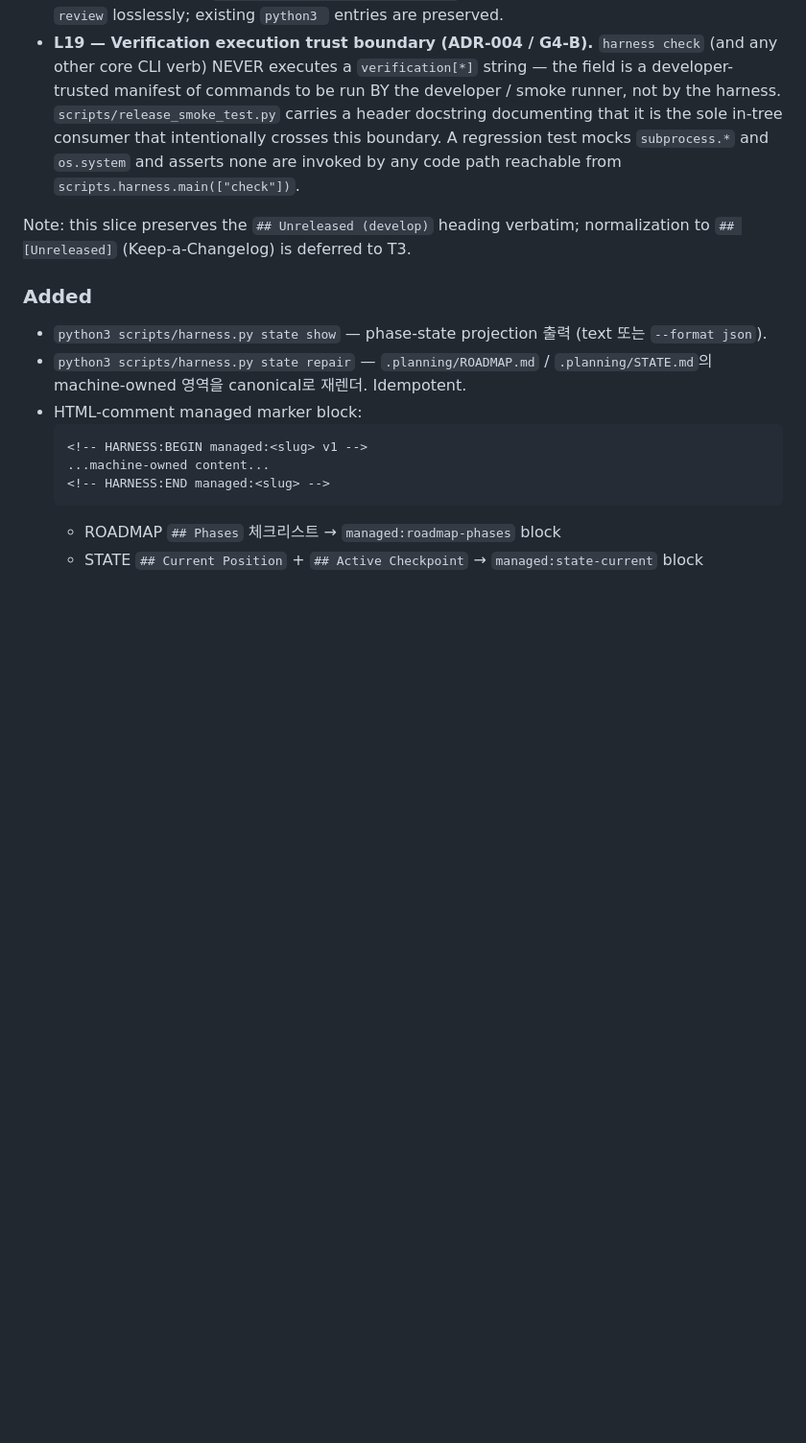
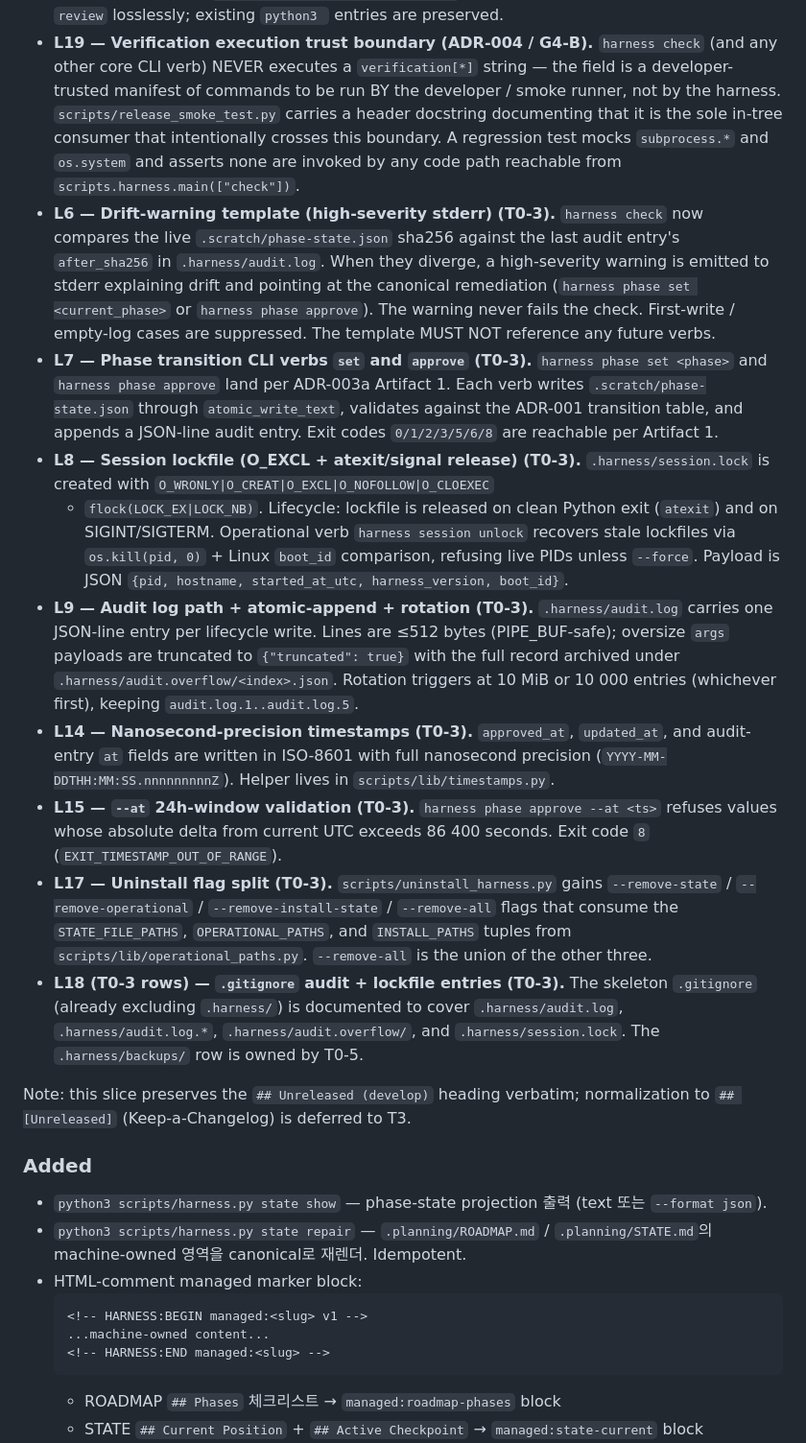
Before and after one commit to hjung3113/general-low-reasoning-agent-harness, a Markdown page: CHANGELOG.md, the part around the change. Shown at 96% size. Drawn GitHub-style; blank space fills up the shorter version.

Commit message:
docs(changelog)!: Breaking L6/L7/L8/L9/L14/L15/L17/L18-T0-3-rows (drift template + phase verbs + lockfile + audit log + nanos timestamps + 24h validation + uninstall split + gitignore audit/lock rows) (T0-3)

```diff
--- a/CHANGELOG.md
+++ b/CHANGELOG.md
@@ -48,6 +48,57 @@ All notable changes to this harness.
   boundary. A regression test mocks `subprocess.*` and `os.system` and
   asserts none are invoked by any code path reachable from
   `scripts.harness.main(["check"])`.
+- **L6 — Drift-warning template (high-severity stderr) (T0-3).**
+  `harness check` now compares the live `.scratch/phase-state.json`
+  sha256 against the last audit entry's `after_sha256` in
+  `.harness/audit.log`. When they diverge, a high-severity warning is
+  emitted to stderr explaining drift and pointing at the canonical
+  remediation (`harness phase set <current_phase>` or
+  `harness phase approve`). The warning never fails the check.
+  First-write / empty-log cases are suppressed. The template MUST NOT
+  reference any future verbs.
+- **L7 — Phase transition CLI verbs `set` and `approve` (T0-3).**
+  `harness phase set <phase>` and `harness phase approve` land per
+  ADR-003a Artifact 1. Each verb writes `.scratch/phase-state.json`
+  through `atomic_write_text`, validates against the ADR-001 transition
+  table, and appends a JSON-line audit entry. Exit codes
+  `0/1/2/3/5/6/8` are reachable per Artifact 1.
+- **L8 — Session lockfile (O_EXCL + atexit/signal release) (T0-3).**
+  `.harness/session.lock` is created with `O_WRONLY|O_CREAT|O_EXCL|O_NOFOLLOW|O_CLOEXEC`
+  + `flock(LOCK_EX|LOCK_NB)`. Lifecycle: lockfile is released on clean
+  Python exit (`atexit`) and on SIGINT/SIGTERM. Operational verb
+  `harness session unlock` recovers stale lockfiles via
+  `os.kill(pid, 0)` + Linux `boot_id` comparison, refusing live PIDs
+  unless `--force`. Payload is JSON
+  `{pid, hostname, started_at_utc, harness_version, boot_id}`.
+- **L9 — Audit log path + atomic-append + rotation (T0-3).**
+  `.harness/audit.log` carries one JSON-line entry per lifecycle write.
+  Lines are ≤512 bytes (PIPE_BUF-safe); oversize `args` payloads are
+  truncated to `{"truncated": true}` with the full record archived
+  under `.harness/audit.overflow/<index>.json`. Rotation triggers at
+  10 MiB or 10 000 entries (whichever first), keeping
+  `audit.log.1..audit.log.5`.
+- **L14 — Nanosecond-precision timestamps (T0-3).**
+  `approved_at`, `updated_at`, and audit-entry `at` fields are written
+  in ISO-8601 with full nanosecond precision
+  (`YYYY-MM-DDTHH:MM:SS.nnnnnnnnnZ`). Helper lives in
+  `scripts/lib/timestamps.py`.
+- **L15 — `--at` 24h-window validation (T0-3).**
+  `harness phase approve --at <ts>` refuses values whose absolute delta
+  from current UTC exceeds 86 400 seconds. Exit code `8`
+  (`EXIT_TIMESTAMP_OUT_OF_RANGE`).
+- **L17 — Uninstall flag split (T0-3).**
+  `scripts/uninstall_harness.py` gains
+  `--remove-state` / `--remove-operational` / `--remove-install-state` /
+  `--remove-all` flags that consume the `STATE_FILE_PATHS`,
+  `OPERATIONAL_PATHS`, and `INSTALL_PATHS` tuples from
+  `scripts/lib/operational_paths.py`. `--remove-all` is the union of
+  the other three.
+- **L18 (T0-3 rows) — `.gitignore` audit + lockfile entries (T0-3).**
+  The skeleton `.gitignore` (already excluding `.harness/`) is
+  documented to cover `.harness/audit.log`, `.harness/audit.log.*`,
+  `.harness/audit.overflow/`, and `.harness/session.lock`. The
+  `.harness/backups/` row is owned by T0-5.
 
 Note: this slice preserves the `## Unreleased (develop)` heading verbatim;
 normalization to `## [Unreleased]` (Keep-a-Changelog) is deferred to T3.
```
